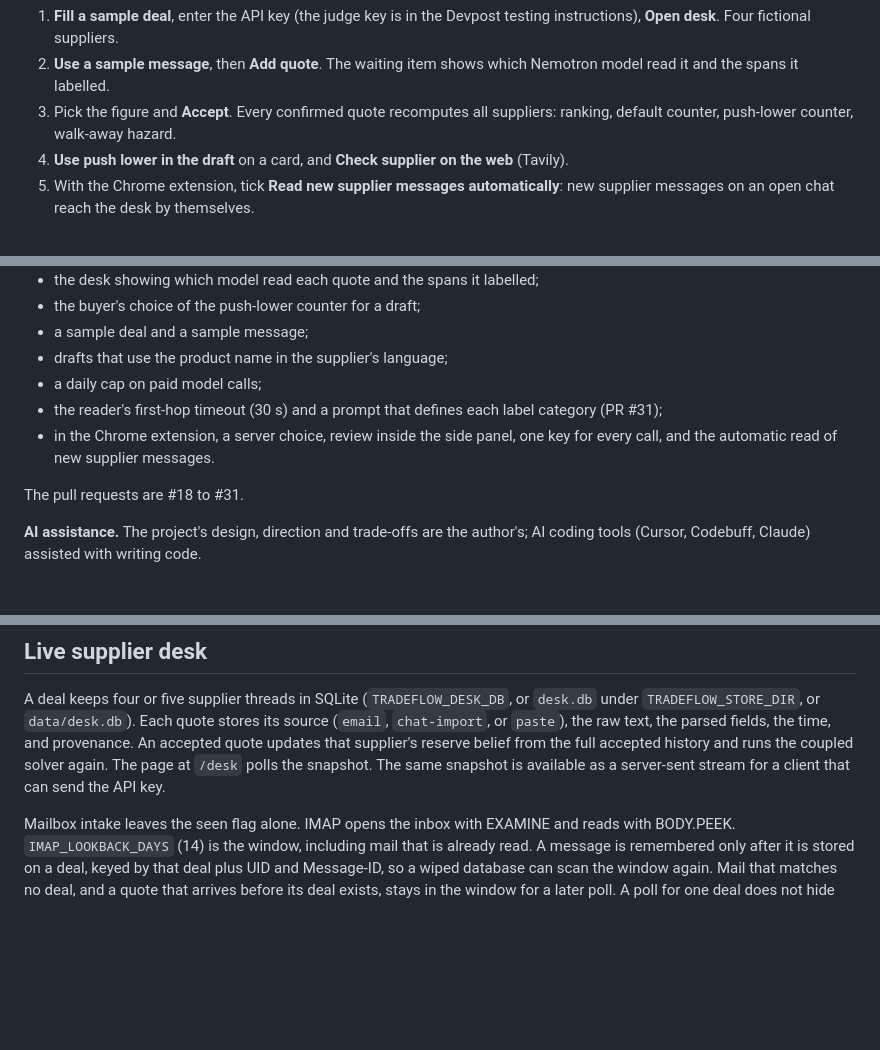
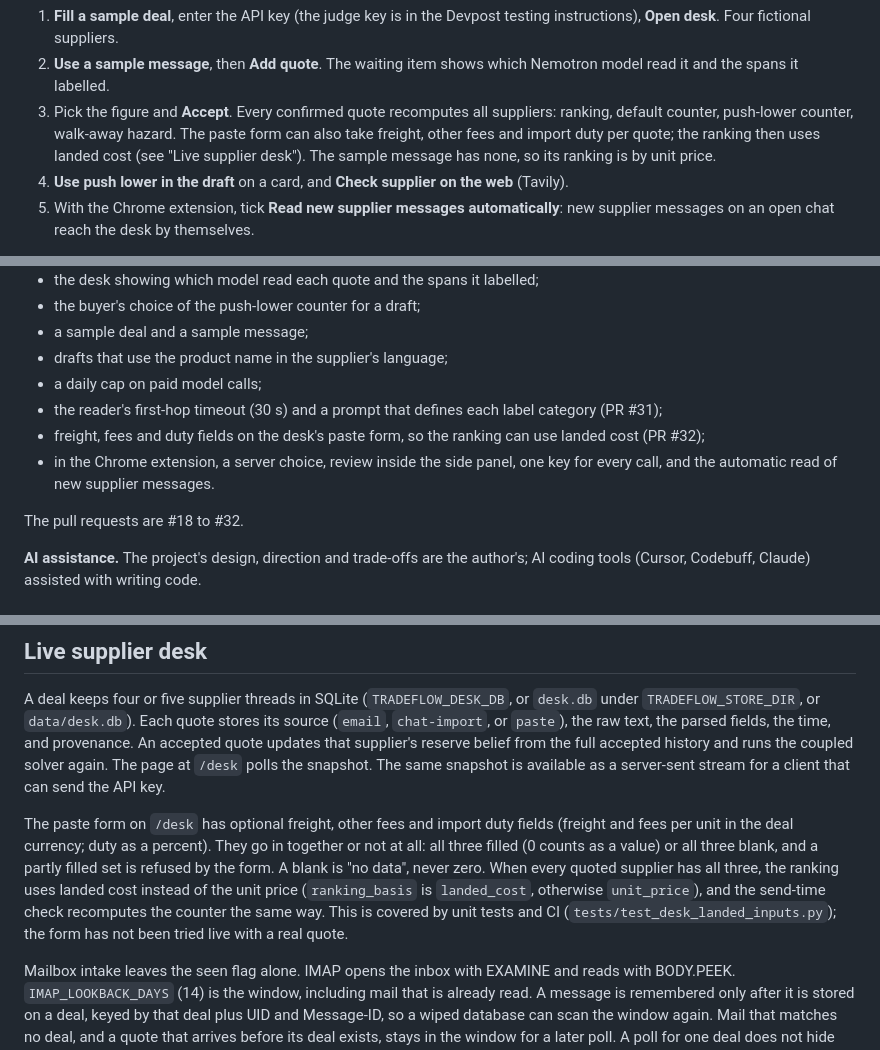
Before and after one commit to Fu93/tradeflow-ai, a Markdown page: README.md, 3 parts joined by grey strips. Drawn GitHub-style; blank space fills up the shorter version.

Commit message:
docs: the desk form takes freight, fees and duty so ranking can use landed cost (PR #32); not live-tested

```diff
--- a/README.md
+++ b/README.md
@@ -20,7 +20,7 @@ Code paths and tests are in [How this project uses Nebius, NVIDIA and Tavily](#h
 
 1. **Fill a sample deal**, enter the API key (the judge key is in the Devpost testing instructions), **Open desk**. Four fictional suppliers.
 2. **Use a sample message**, then **Add quote**. The waiting item shows which Nemotron model read it and the spans it labelled.
-3. Pick the figure and **Accept**. Every confirmed quote recomputes all suppliers: ranking, default counter, push-lower counter, walk-away hazard.
+3. Pick the figure and **Accept**. Every confirmed quote recomputes all suppliers: ranking, default counter, push-lower counter, walk-away hazard. The paste form can also take freight, other fees and import duty per quote; the ranking then uses landed cost (see "Live supplier desk"). The sample message has none, so its ranking is by unit price.
 4. **Use push lower in the draft** on a card, and **Check supplier on the web** (Tavily).
 5. With the Chrome extension, tick **Read new supplier messages automatically**: new supplier messages on an open chat reach the desk by themselves.
 
@@ -71,9 +71,10 @@ The first commit in this repository is dated 13 October 2026, after the submissi
 - drafts that use the product name in the supplier's language;
 - a daily cap on paid model calls;
 - the reader's first-hop timeout (30 s) and a prompt that defines each label category (PR #31);
+- freight, fees and duty fields on the desk's paste form, so the ranking can use landed cost (PR #32);
 - in the Chrome extension, a server choice, review inside the side panel, one key for every call, and the automatic read of new supplier messages.
 
-The pull requests are #18 to #31.
+The pull requests are #18 to #32.
 
 **AI assistance.** The project's design, direction and trade-offs are the author's; AI coding tools (Cursor, Codebuff, Claude) assisted with writing code.
 <!-- TODO(owner): confirm that you reviewed the decision logic and tests before keeping the sentence "all decision logic and tests were reviewed by the author" -->
@@ -227,6 +228,8 @@ The "Optional phrasing call" box in this diagram is the earlier AMD-era endpoint
 
 A deal keeps four or five supplier threads in SQLite (`TRADEFLOW_DESK_DB`, or `desk.db` under `TRADEFLOW_STORE_DIR`, or `data/desk.db`). Each quote stores its source (`email`, `chat-import`, or `paste`), the raw text, the parsed fields, the time, and provenance. An accepted quote updates that supplier's reserve belief from the full accepted history and runs the coupled solver again. The page at `/desk` polls the snapshot. The same snapshot is available as a server-sent stream for a client that can send the API key.
 
+The paste form on `/desk` has optional freight, other fees and import duty fields (freight and fees per unit in the deal currency; duty as a percent). They go in together or not at all: all three filled (0 counts as a value) or all three blank, and a partly filled set is refused by the form. A blank is "no data", never zero. When every quoted supplier has all three, the ranking uses landed cost instead of the unit price (`ranking_basis` is `landed_cost`, otherwise `unit_price`), and the send-time check recomputes the counter the same way. This is covered by unit tests and CI (`tests/test_desk_landed_inputs.py`); the form has not been tried live with a real quote.
+
 Mailbox intake leaves the seen flag alone. IMAP opens the inbox with EXAMINE and reads with BODY.PEEK. `IMAP_LOOKBACK_DAYS` (14) is the window, including mail that is already read. A message is remembered only after it is stored on a deal, keyed by that deal plus UID and Message-ID, so a wiped database can scan the window again. Mail that matches no deal, and a quote that arrives before its deal exists, stays in the window for a later poll. A poll for one deal does not hide another deal's mail. Mail whose sender is not a supplier on the deal is not stored.
 
 - IMAP: `IMAP_HOST`, `IMAP_PORT` (993 with SSL), `IMAP_USERNAME`, `IMAP_PASSWORD`, `IMAP_SSL` (1), `IMAP_POLL_SECONDS` (60), `IMAP_LOOKBACK_DAYS` (14). The poller starts only when host, username, and password are all set. Login uses TLS with the default certificate check. Plain IMAP is only the loopback test fixture. A non-loopback host without TLS is refused. The poll route does not accept a host, port, or password from the request. Gmail app passwords use IMAP with SSL.
```
Also changed, not shown: docs/DEVPOST_SUBMISSION.md (+6 -4 lines).
